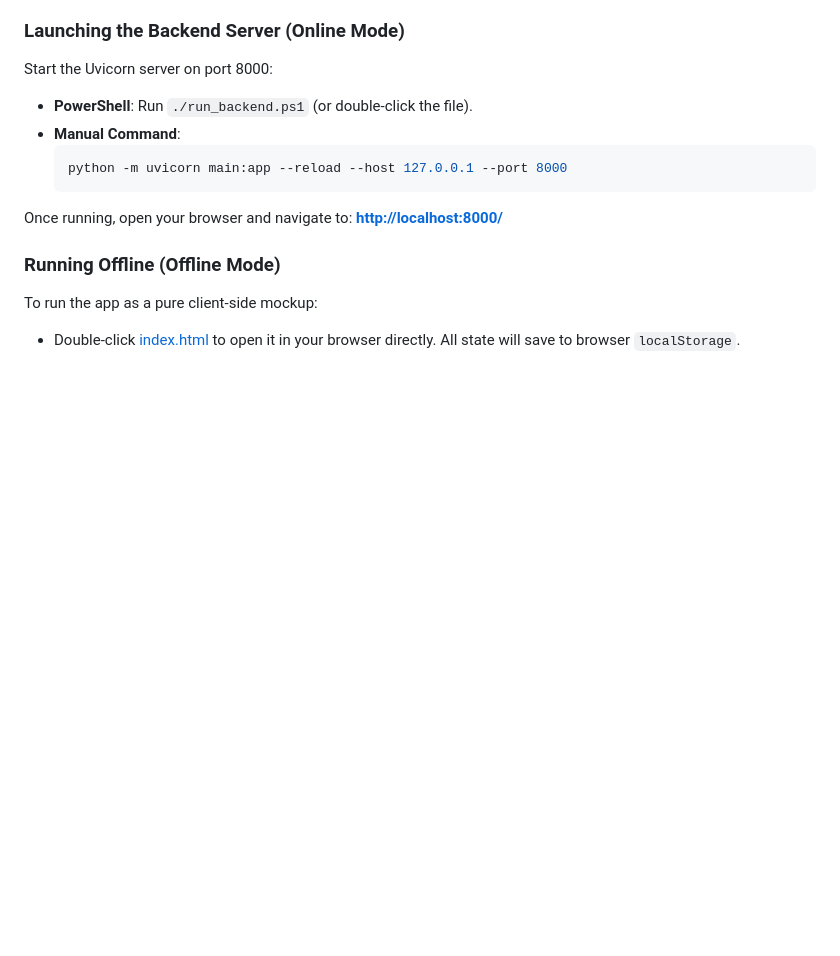
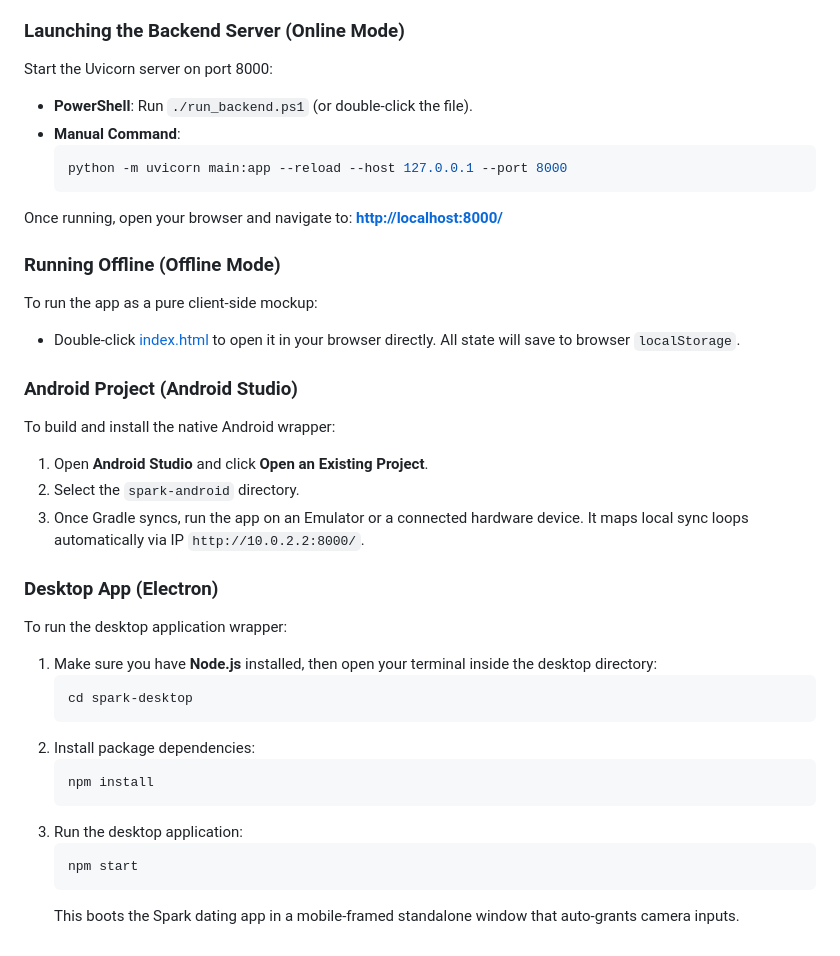
Before and after one commit to gauravraj9120/Spark, a Markdown page: README.md, the part around the change. Rendered like a GitHub page; blank space fills up the shorter version.

Commit message:
Update README.md with Android and Electron wrapper compilation steps

````diff
--- a/README.md
+++ b/README.md
@@ -56,3 +56,25 @@ Once running, open your browser and navigate to: **[http://localhost:8000/](http
 ### Running Offline (Offline Mode)
 To run the app as a pure client-side mockup:
 * Double-click [index.html](file:///d:/Projects_store/index.html) to open it in your browser directly. All state will save to browser `localStorage`.
+
+### Android Project (Android Studio)
+To build and install the native Android wrapper:
+1. Open **Android Studio** and click **Open an Existing Project**.
+2. Select the `spark-android` directory.
+3. Once Gradle syncs, run the app on an Emulator or a connected hardware device. It maps local sync loops automatically via IP `http://10.0.2.2:8000/`.
+
+### Desktop App (Electron)
+To run the desktop application wrapper:
+1. Make sure you have **Node.js** installed, then open your terminal inside the desktop directory:
+   ```bash
+   cd spark-desktop
+   ```
+2. Install package dependencies:
+   ```bash
+   npm install
+   ```
+3. Run the desktop application:
+   ```bash
+   npm start
+   ```
+   This boots the Spark dating app in a mobile-framed standalone window that auto-grants camera inputs.
````
